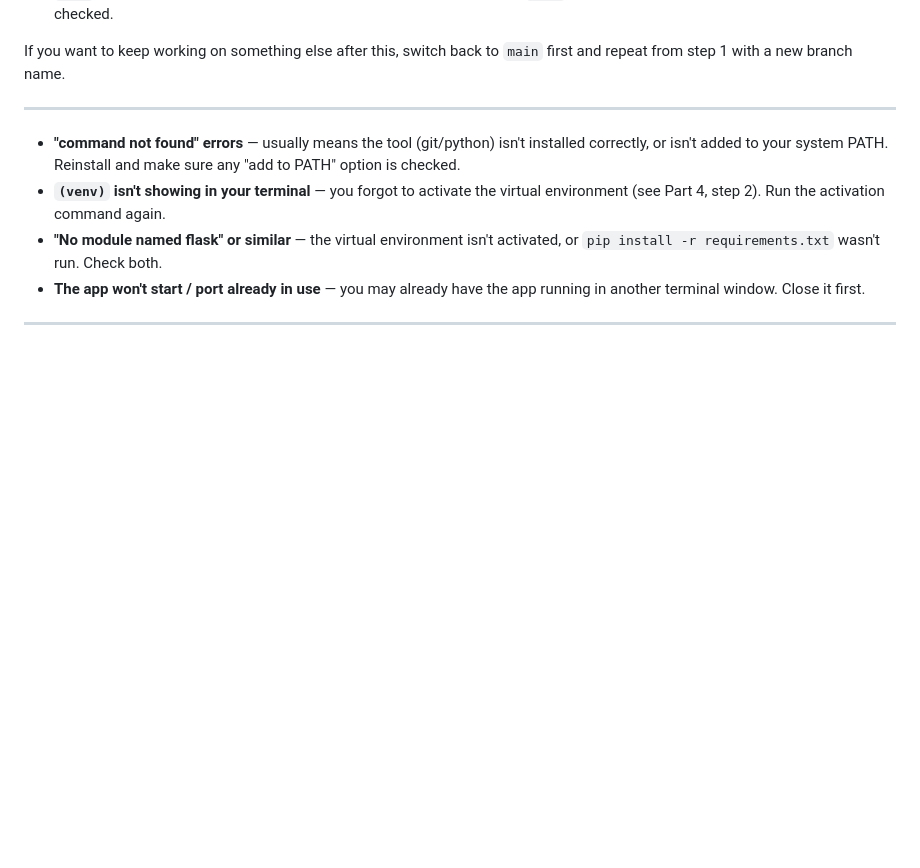
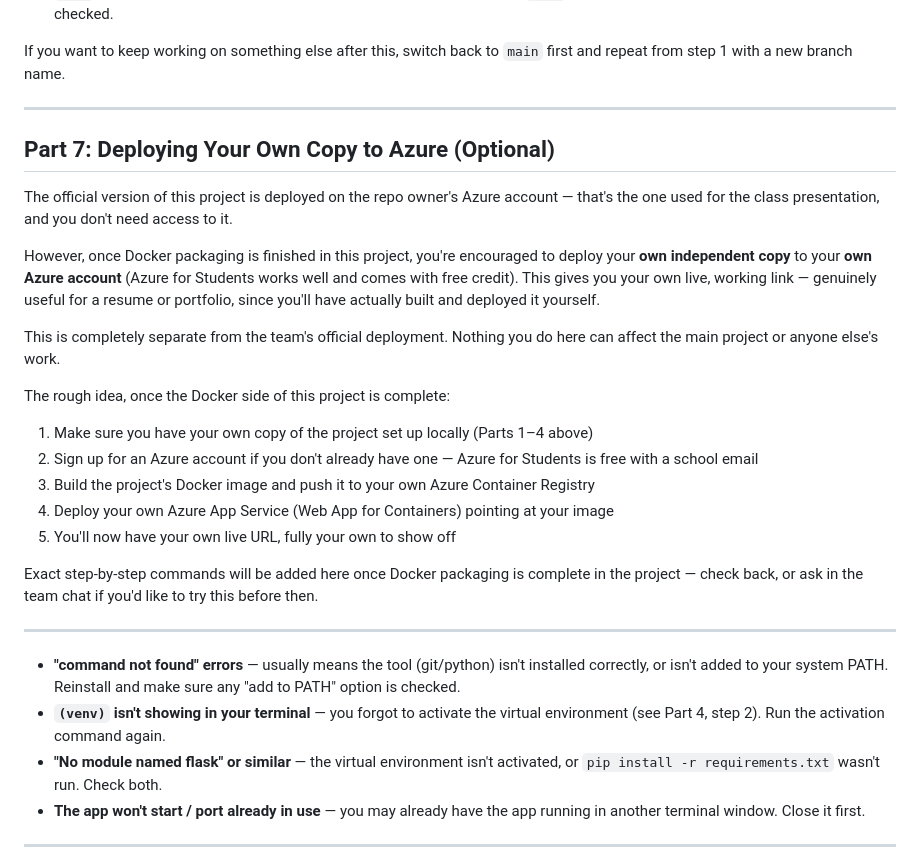
Before and after one commit to mdrznbm/inventory-app, a Markdown page: GETTING_STARTED.md, the part around the change. GitHub-like rendering; blank space fills up the shorter version.

Commit message:
Add Part 7: guidance on deploying a personal copy to Azure

```diff
--- a/GETTING_STARTED.md
+++ b/GETTING_STARTED.md
@@ -186,6 +186,25 @@ If you want to keep working on something else after this, switch back to `main`
 
 ---
 
+## Part 7: Deploying Your Own Copy to Azure (Optional)
+
+The official version of this project is deployed on the repo owner's Azure account — that's the one used for the class presentation, and you don't need access to it.
+
+However, once Docker packaging is finished in this project, you're encouraged to deploy your **own independent copy** to your **own Azure account** (Azure for Students works well and comes with free credit). This gives you your own live, working link — genuinely useful for a resume or portfolio, since you'll have actually built and deployed it yourself.
+
+This is completely separate from the team's official deployment. Nothing you do here can affect the main project or anyone else's work.
+
+The rough idea, once the Docker side of this project is complete:
+1. Make sure you have your own copy of the project set up locally (Parts 1–4 above)
+2. Sign up for an Azure account if you don't already have one — Azure for Students is free with a school email
+3. Build the project's Docker image and push it to your own Azure Container Registry
+4. Deploy your own Azure App Service (Web App for Containers) pointing at your image
+5. You'll now have your own live URL, fully your own to show off
+
+Exact step-by-step commands will be added here once Docker packaging is complete in the project — check back, or ask in the team chat if you'd like to try this before then.
+
+---
+
 
 
 - **"command not found" errors** — usually means the tool (git/python) isn't installed correctly, or isn't added to your system PATH. Reinstall and make sure any "add to PATH" option is checked.
```
